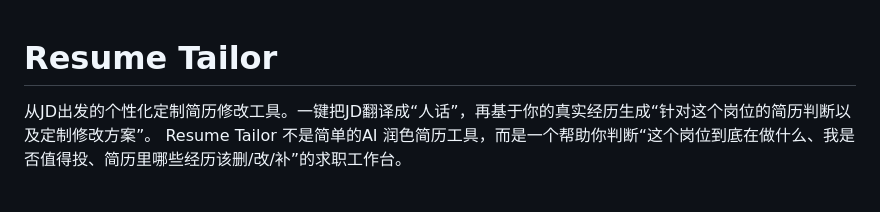
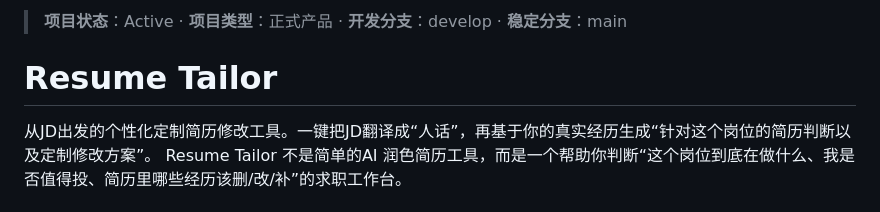
Before and after one commit to Chengsiyu-web/resume-tailor, a Markdown page: README.md, the part around the change. Drawn GitHub-style.

Commit message:
docs: 添加项目状态说明

```diff
--- a/README.md
+++ b/README.md
@@ -1,3 +1,5 @@
+> **项目状态**：Active · **项目类型**：正式产品 · **开发分支**：develop · **稳定分支**：main
+
 # Resume Tailor
 从JD出发的个性化定制简历修改工具。一键把JD翻译成“人话”，再基于你的真实经历生成“针对这个岗位的简历判断以及定制修改方案”。
 Resume Tailor 不是简单的AI 润色简历工具，而是一个帮助你判断“这个岗位到底在做什么、我是否值得投、简历里哪些经历该删/改/补”的求职工作台。
```
